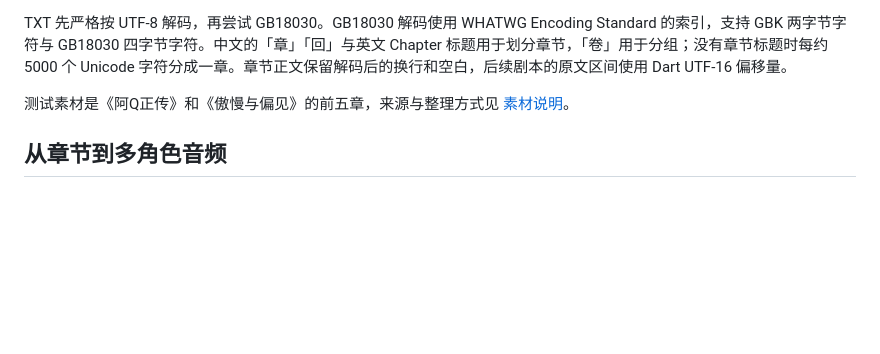
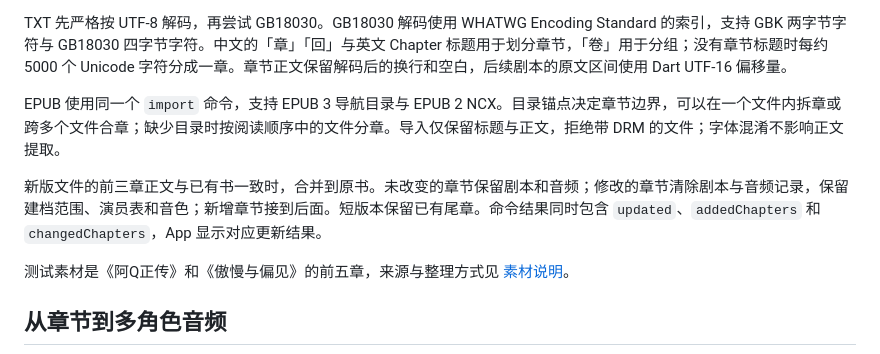
Before and after one commit to dayeguilaiye/pagestage, a Markdown page: README.md, the part around the change. Drawn GitHub-style; blank space fills up the shorter version.

```diff
--- a/README.md
+++ b/README.md
@@ -17,6 +17,10 @@ dart run packages/core/bin/pagestage.dart chapters <book-id>
 `import` 返回书的 `bookId`、语言和章节列表。后续命令使用这个 ID。使用全局参数 `--data-dir <目录>` 选择本地数据目录，默认是当前目录的 `.pagestage`；书和章节通过 drift 保存到该目录的 SQLite 文件。
 
 TXT 先严格按 UTF-8 解码，再尝试 GB18030。GB18030 解码使用 WHATWG Encoding Standard 的索引，支持 GBK 两字节字符与 GB18030 四字节字符。中文的「章」「回」与英文 Chapter 标题用于划分章节，「卷」用于分组；没有章节标题时每约 5000 个 Unicode 字符分成一章。章节正文保留解码后的换行和空白，后续剧本的原文区间使用 Dart UTF-16 偏移量。
+
+EPUB 使用同一个 `import` 命令，支持 EPUB 3 导航目录与 EPUB 2 NCX。目录锚点决定章节边界，可以在一个文件内拆章或跨多个文件合章；缺少目录时按阅读顺序中的文件分章。导入仅保留标题与正文，拒绝带 DRM 的文件；字体混淆不影响正文提取。
+
+新版文件的前三章正文与已有书一致时，合并到原书。未改变的章节保留剧本和音频；修改的章节清除剧本与音频记录，保留建档范围、演员表和音色；新增章节接到后面。短版本保留已有尾章。命令结果同时包含 `updated`、`addedChapters` 和 `changedChapters`，App 显示对应更新结果。
 
 测试素材是《阿Q正传》和《傲慢与偏见》的前五章，来源与整理方式见 [素材说明](test/fixtures/books/README.md)。
 
```
Also changed, not shown: docs/app-listening-casting.md (+8 -1 lines), packages/app/README.md (+23 -1 lines).
